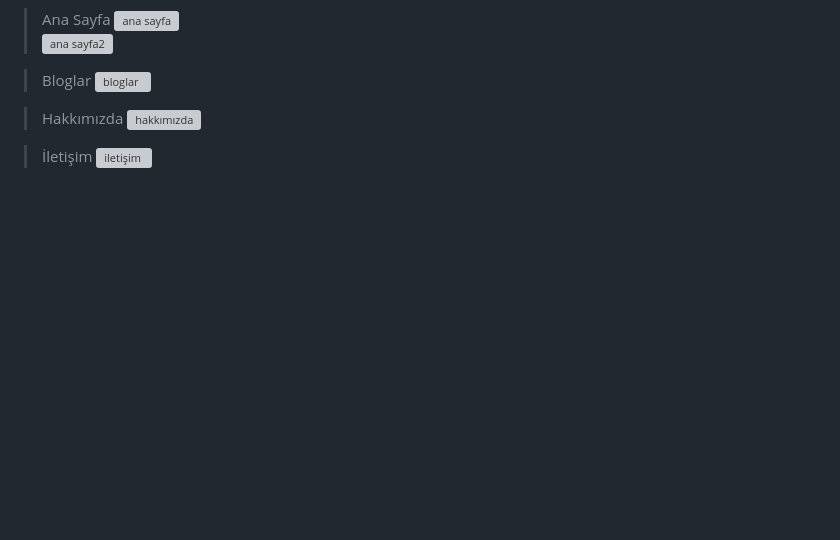
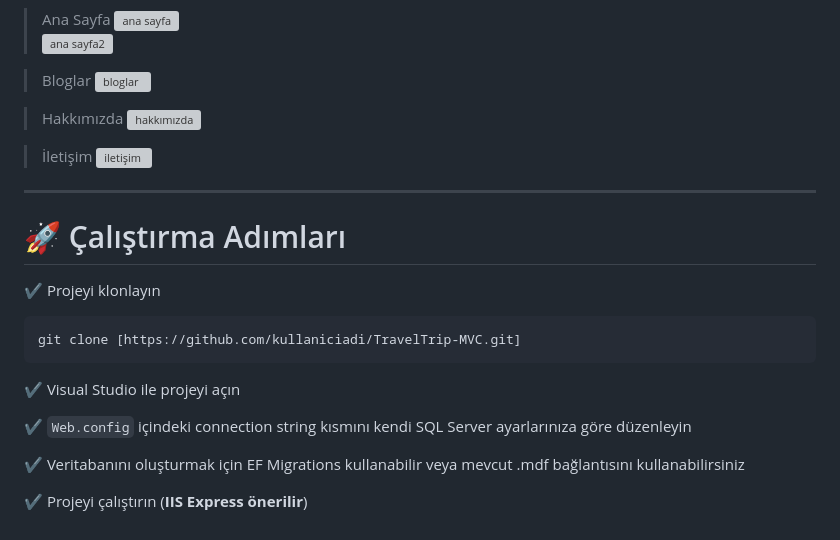
Before and after one commit to berkearslanl/MVC_SeyahatTatilProje, a Markdown page: README.md, the part around one of its changes. GitHub-like rendering; blank space fills up the shorter version; grey boxes are pictures that could not be loaded.

````diff
--- a/README.md
+++ b/README.md
@@ -115,3 +115,20 @@
 
 > İletişim
 <img width="1892" height="918" alt="iletişim" src="https://github.com/user-attachments/assets/830036e0-00e4-4b57-9d8f-bf0eda70d8ff" /> <br>
+
+---
+
+# 🚀 Çalıştırma Adımları
+
+✔ Projeyi klonlayın
+
+```bash
+git clone [https://github.com/kullaniciadi/TravelTrip-MVC.git]
+```
+✔ Visual Studio ile projeyi açın
+
+✔ `Web.config` içindeki connection string kısmını kendi SQL Server ayarlarınıza göre düzenleyin
+
+✔ Veritabanını oluşturmak için EF Migrations kullanabilir veya mevcut .mdf bağlantısını kullanabilirsiniz
+
+✔ Projeyi çalıştırın (<b>IIS Express önerilir</b>)
````
Also changed, not shown: other parts of README.md (+1 -1 lines).
